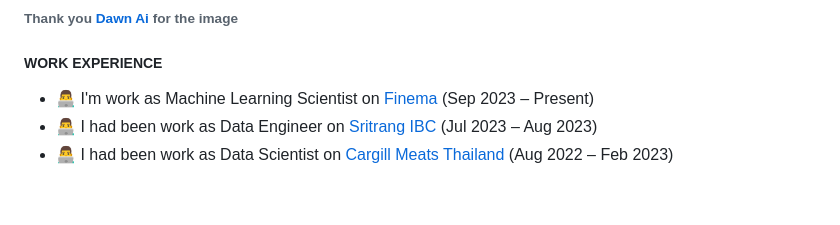
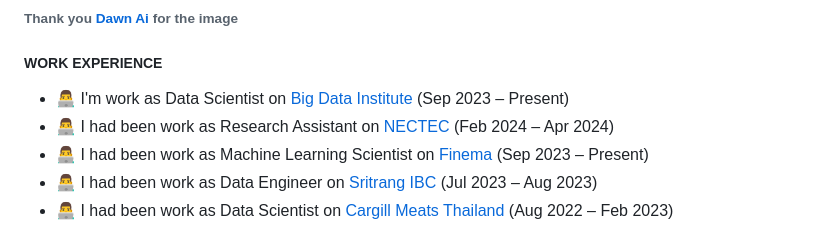
Before and after one commit to Konthee/Konthee, a Markdown page: README.md, the part around the change. GitHub-like rendering; blank space fills up the shorter version.

```diff
--- a/README.md
+++ b/README.md
@@ -10,7 +10,9 @@
 
 
 ##### WORK EXPERIENCE
-- 👨‍💻 I'm work as Machine Learning Scientist on [Finema](https://finema.co) (Sep 2023 – Present)
+- 👨‍💻 I'm work as Data Scientist on [Big Data Institute](https://bdi.or.th) (Sep 2023 – Present)
+- 👨‍💻 I had been work as Research Assistant on [NECTEC](https://www.nectec.or.th) (Feb 2024 – Apr 2024)
+- 👨‍💻 I had been work as  Machine Learning Scientist on [Finema](https://finema.co) (Sep 2023 – Present)
 - 👨‍💻 I had been work as Data Engineer on [Sritrang IBC](https://www.sritranggroup.com) (Jul 2023 – Aug 2023)
 - :man_technologist:  I had been work as Data Scientist on [Cargill Meats Thailand](https://www.cargill.co.th/) (Aug 2022 – Feb 2023)
 - :man_scientist: I had been work as Research Assistant on [Vidyasirimedhi Institute of Science and Technology (VISTEC)](https://www.vistec.ac.th/) (Jul 2021 – Aug 2022)
```
